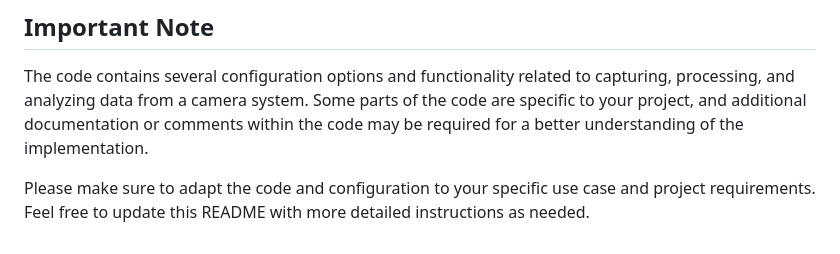
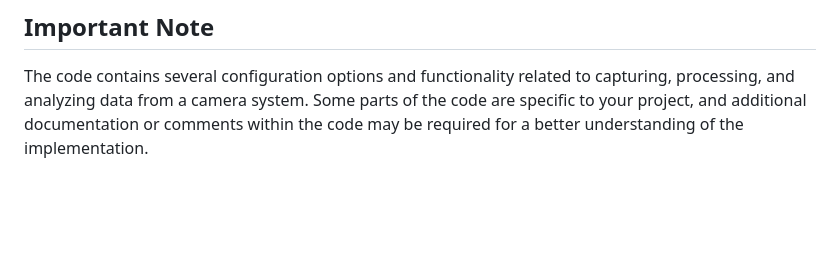
Before and after one commit to alivara/thesis_project, a Markdown page: README.md, the part around the change. Rendered like a GitHub page; blank space fills up the shorter version.

```diff
--- a/README.md
+++ b/README.md
@@ -83,5 +83,3 @@ Overall, threads are a fundamental part of your application, enabling it to effi
 ## Important Note
 
 The code contains several configuration options and functionality related to capturing, processing, and analyzing data from a camera system. Some parts of the code are specific to your project, and additional documentation or comments within the code may be required for a better understanding of the implementation.
-
-Please make sure to adapt the code and configuration to your specific use case and project requirements. Feel free to update this README with more detailed instructions as needed.
```
